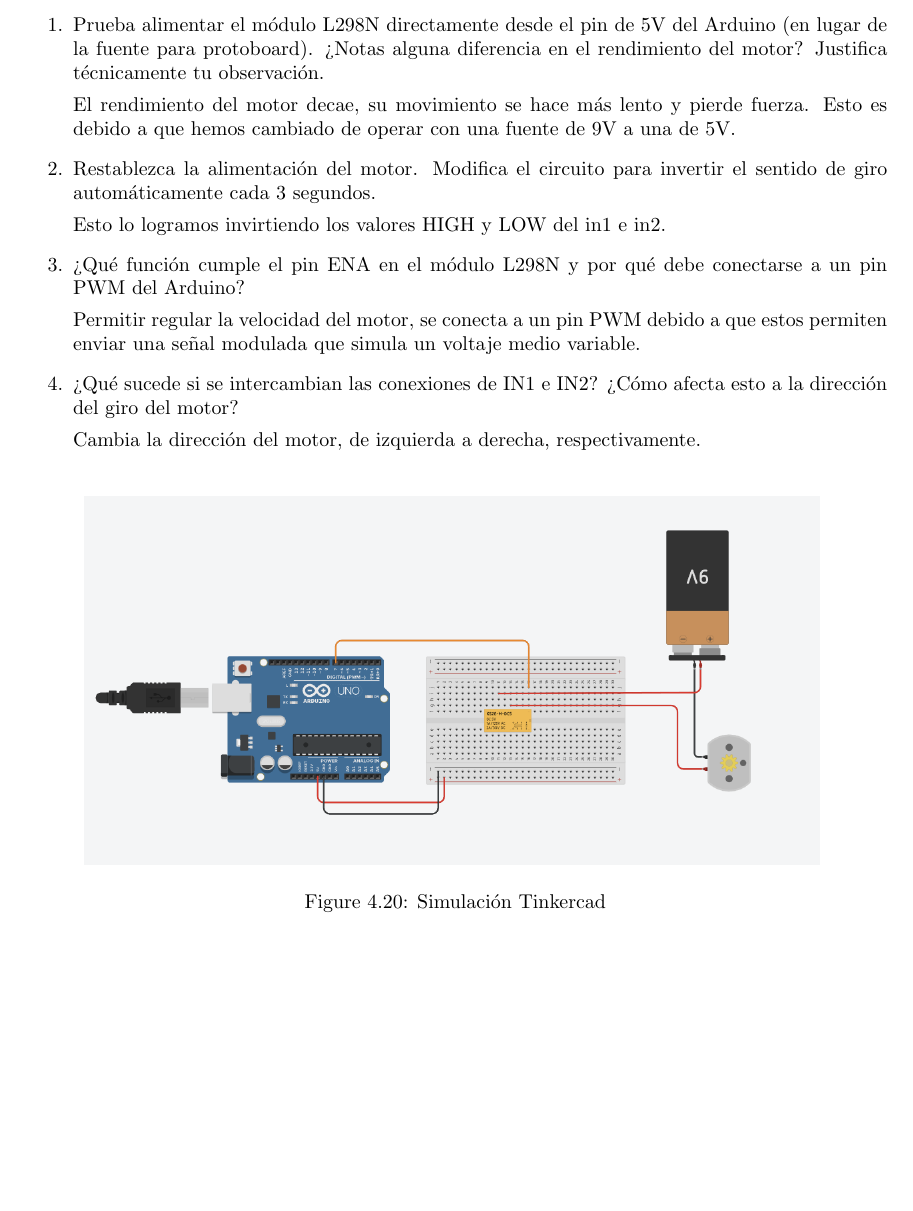
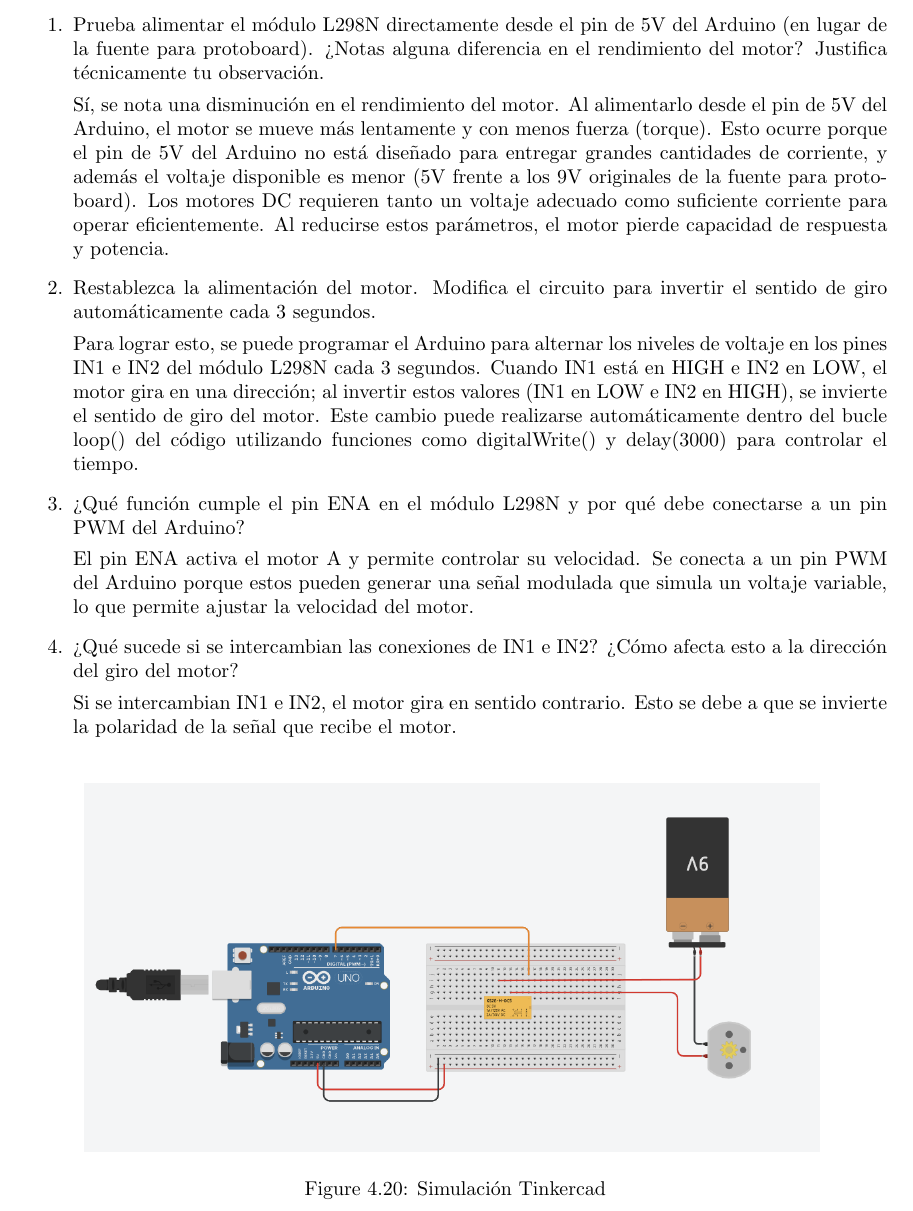
Before and after one commit to jeremy-jmc/IoT, a LaTeX document (lab/lab2/main.tex, which reads lab/lab2/sections/4-METODOLOGIA/METODOLOGIA.tex): part of page 26 of 31, cut so that both start at the same text, the shorter picture padded with empty space. Compiled offline with pdfLaTeX.

Commit message:
puente h preguntas con mas contexto

```diff
--- a/lab/lab2/sections/4-METODOLOGIA/METODOLOGIA.tex
+++ b/lab/lab2/sections/4-METODOLOGIA/METODOLOGIA.tex
@@ -462,19 +462,20 @@ void loop() {
 \begin{enumerate}
     \item Prueba alimentar el módulo L298N directamente desde el pin de 5V del Arduino (en lugar de la fuente para protoboard). ¿Notas alguna diferencia en el rendimiento del motor? Justifica técnicamente tu observación.
 
-    El rendimiento del motor decae, su movimiento se hace más lento y pierde fuerza. Esto es debido a que hemos cambiado de operar con una fuente de 9V a una de 5V.
+    Sí, se nota una disminución en el rendimiento del motor. Al alimentarlo desde el pin de 5V del Arduino, el motor se mueve más lentamente y con menos fuerza (torque). Esto ocurre porque el pin de 5V del Arduino no está diseñado para entregar grandes cantidades de corriente, y además el voltaje disponible es menor (5V frente a los 9V originales de la fuente para protoboard). Los motores DC requieren tanto un voltaje adecuado como suficiente corriente para operar eficientemente. Al reducirse estos parámetros, el motor pierde capacidad de respuesta y potencia.
 
     \item Restablezca la alimentación del motor. Modiﬁca el circuito para invertir el sentido de giro automáticamente cada 3 segundos.
 
-    Esto lo logramos invirtiendo los valores HIGH y LOW del in1 e in2.
+    Para lograr esto, se puede programar el Arduino para alternar los niveles de voltaje en los pines IN1 e IN2 del módulo L298N cada 3 segundos. Cuando IN1 está en HIGH e IN2 en LOW, el motor gira en una dirección; al invertir estos valores (IN1 en LOW e IN2 en HIGH), se invierte el sentido de giro del motor. Este cambio puede realizarse automáticamente dentro del bucle loop() del código utilizando funciones como digitalWrite() y delay(3000) para controlar el tiempo.
 
     \item ¿Qué función cumple el pin ENA en el módulo L298N y por qué debe conectarse a un pin PWM del Arduino?
 
-    Permitir regular la velocidad del motor, se conecta a un pin PWM debido a que estos permiten enviar una señal modulada que simula un voltaje medio variable.
+    El pin ENA activa el motor A y permite controlar su velocidad. Se conecta a un pin PWM del Arduino porque estos pueden generar una señal modulada que simula un voltaje variable, lo que permite ajustar la velocidad del motor.
 
     \item ¿Qué sucede si se intercambian las conexiones de IN1 e IN2? ¿Cómo afecta esto a la dirección del giro del motor?
 
-    Cambia la dirección del motor, de izquierda a derecha, respectivamente.
+    Si se intercambian IN1 e IN2, el motor gira en sentido contrario. Esto se debe a que se invierte la polaridad de la señal que recibe el motor.
+
 \end{enumerate}
 
 \begin{figure}[H]
```
